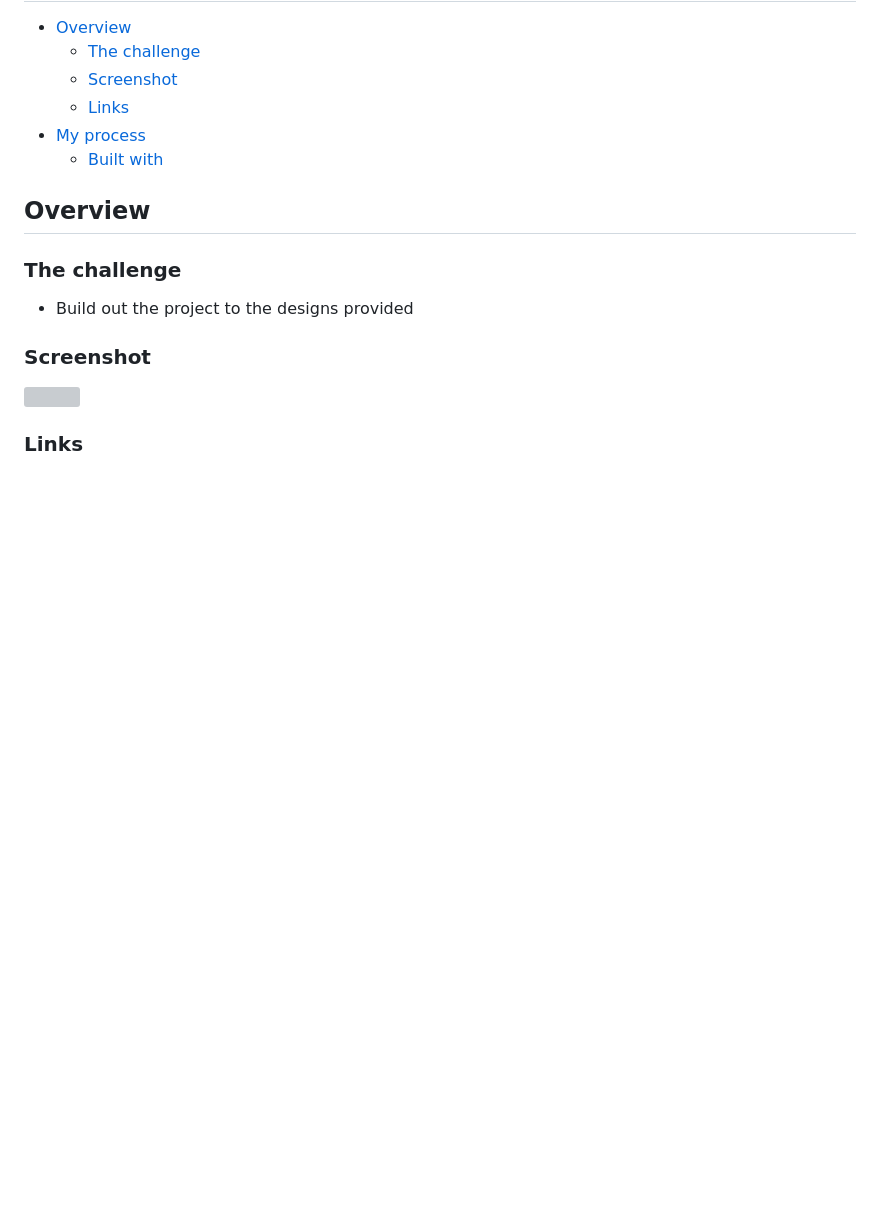
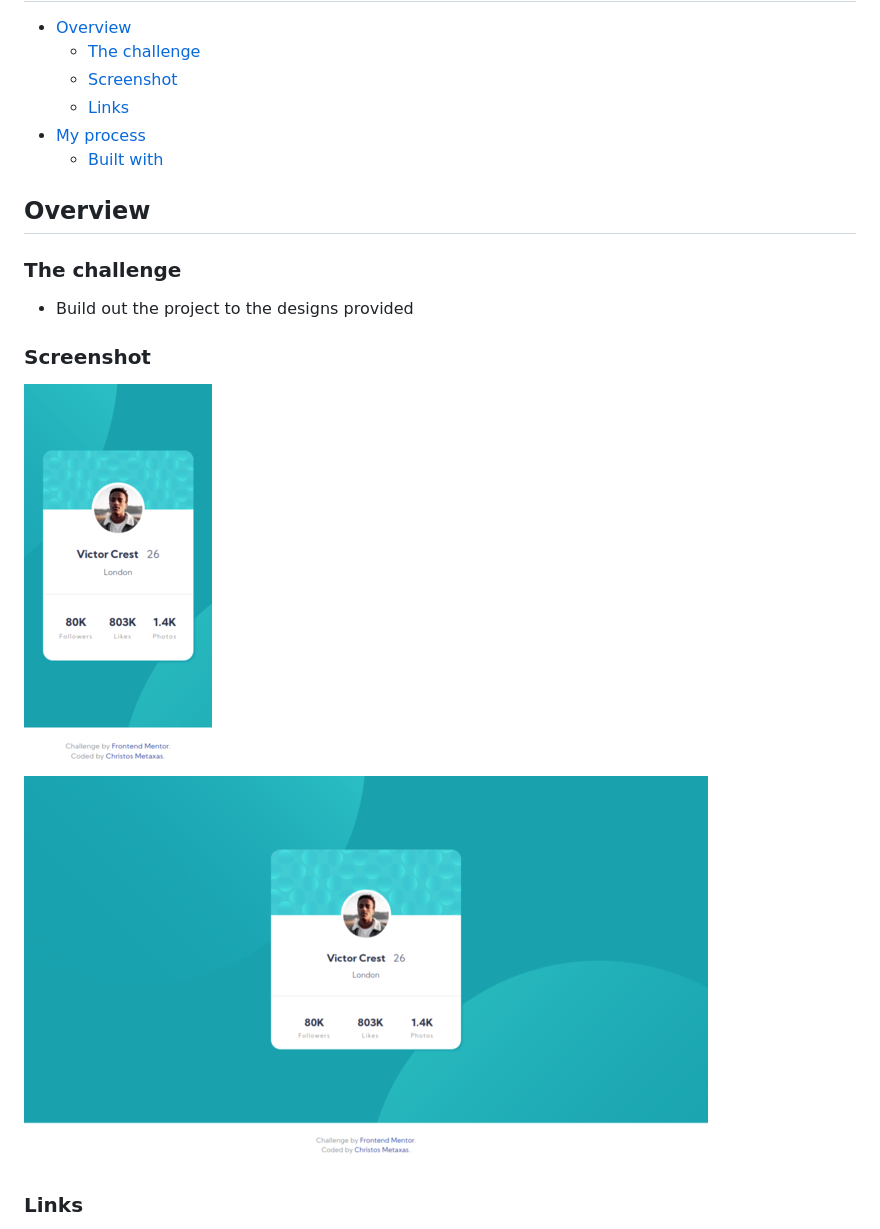
Before and after one commit to christosmet/profile-card-component, a Markdown page: README.md, the part around the change printed below. GitHub-like rendering; pictures changed too: design/profile_card_component_desktop.png (added), design/profile_card_component_mobile.png (added); blank space fills up the shorter version; grey boxes are pictures that could not be loaded.

```diff
--- a/README.md
+++ b/README.md
@@ -19,7 +19,8 @@ This is a solution to the [Profile card component challenge on Frontend Mentor](
 
 ### Screenshot
 
-![](./screenshot.jpg)
+![](./design/profile_card_component_mobile.png)
+![](./design/profile_card_component_desktop.png)
 
 
 ### Links
```
Also changed, not shown: other parts of README.md (+2 -2 lines).
